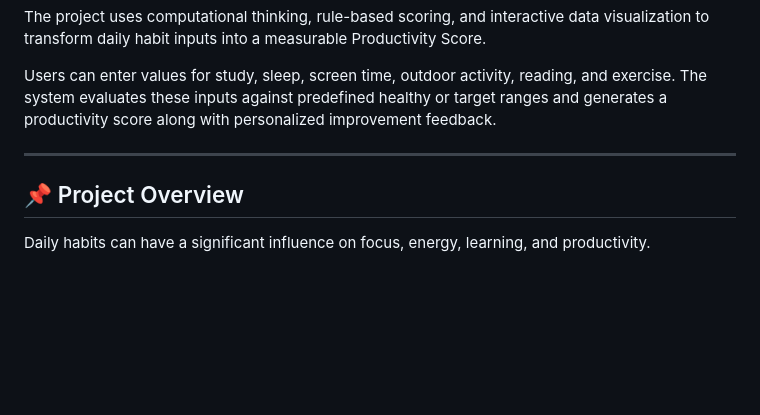
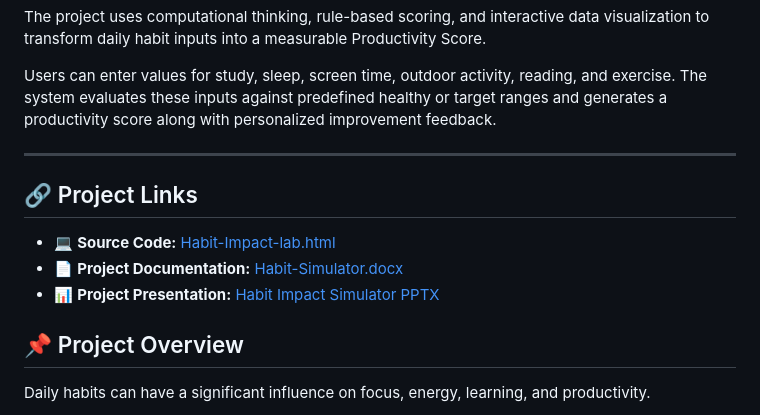
Before and after one commit to nailahabib-2005/Habit-Impact-Lab, a Markdown page: README.md, the part around the change. GitHub-like rendering; blank space fills up the shorter version.

```diff
--- a/README.md
+++ b/README.md
@@ -7,6 +7,12 @@ The project uses computational thinking, rule-based scoring, and interactive dat
 Users can enter values for study, sleep, screen time, outdoor activity, reading, and exercise. The system evaluates these inputs against predefined healthy or target ranges and generates a productivity score along with personalized improvement feedback.
 
 ---
+## 🔗 Project Links
+
+* 💻 **Source Code:** [Habit-Impact-lab.html](https://github.com/nailahabib-2005/Habit-Impact-Lab/blob/main/Habit-Impact-lab.html)
+* 📄 **Project Documentation:** [Habit-Simulator.docx](https://github.com/nailahabib-2005/Habit-Impact-Lab/blob/main/Habit-Simulator.docx)
+* 📊 **Project Presentation:** [Habit Impact Simulator PPTX](https://github.com/nailahabib-2005/Habit-Impact-Lab/blob/main/Habit%20Impact%20Simulator.pptx)
+
 
 ## 📌 Project Overview
 
```
